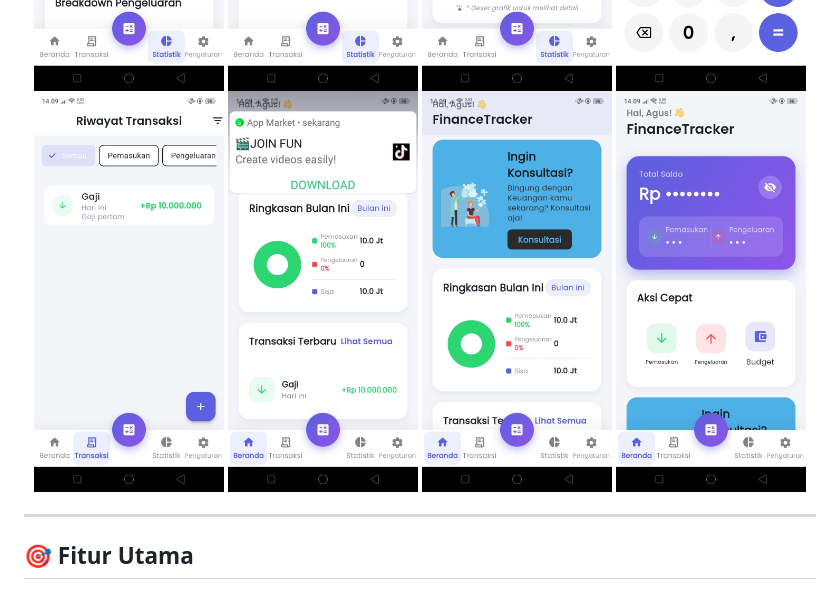
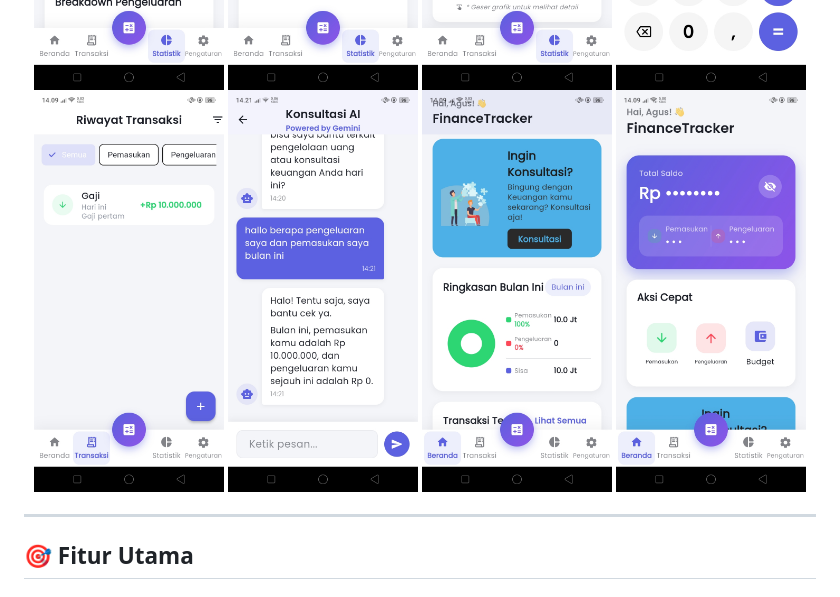
Before and after one commit to agussusanto7/Finance-Tracker, a Markdown page: README.md, the part around the change. Rendered like a GitHub page; pictures changed too: assets/dashboard/WhatsApp Image 2026-05-30 at 14.12.09 (2).jpeg (deleted), assets/dashboard/WhatsApp Image 2026-05-30 at 14.21.43.jpeg (added).

```diff
--- a/README.md
+++ b/README.md
@@ -20,7 +20,7 @@ Aplikasi manajemen keuangan pribadi yang dikembangkan dengan Flutter, featuring
 </div>
 <div align="center">
   <img src="assets/dashboard/WhatsApp%20Image%202026-05-30%20at%2014.12.09%20(1).jpeg" width="24%" style="border-radius: 10px; margin: 5px;">
-  <img src="assets/dashboard/WhatsApp%20Image%202026-05-30%20at%2014.12.09%20(2).jpeg" width="24%" style="border-radius: 10px; margin: 5px;">
+  <img src="assets/dashboard/WhatsApp%20Image%202026-05-30%20at%2014.21.43.jpeg" width="24%" style="border-radius: 10px; margin: 5px;">
   <img src="assets/dashboard/WhatsApp%20Image%202026-05-30%20at%2014.12.10.jpeg" width="24%" style="border-radius: 10px; margin: 5px;">
   <img src="assets/dashboard/WhatsApp%20Image%202026-05-30%20at%2014.12.10%20(1).jpeg" width="24%" style="border-radius: 10px; margin: 5px;">
 </div>
```
